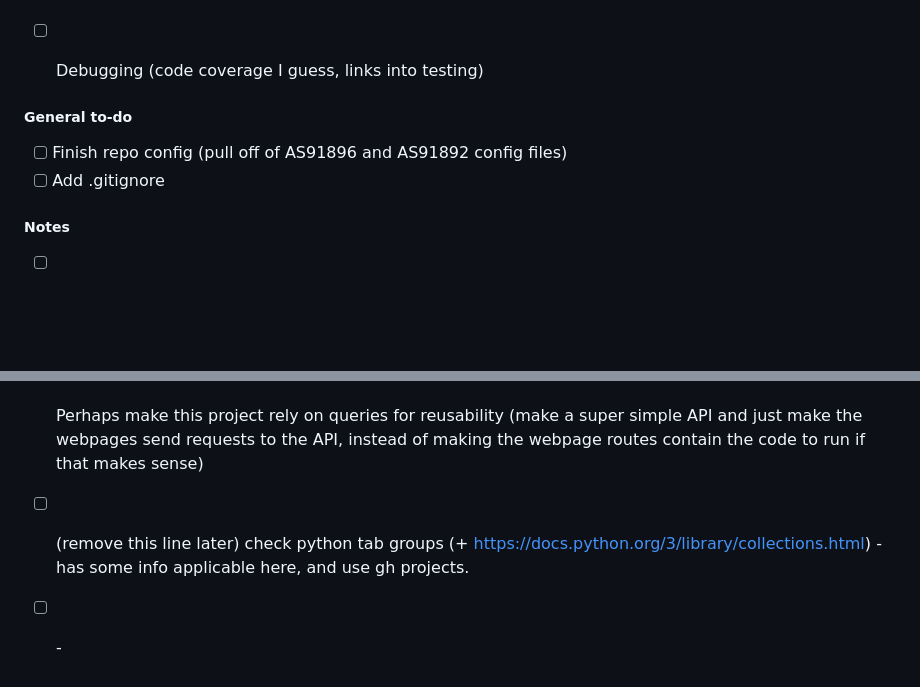
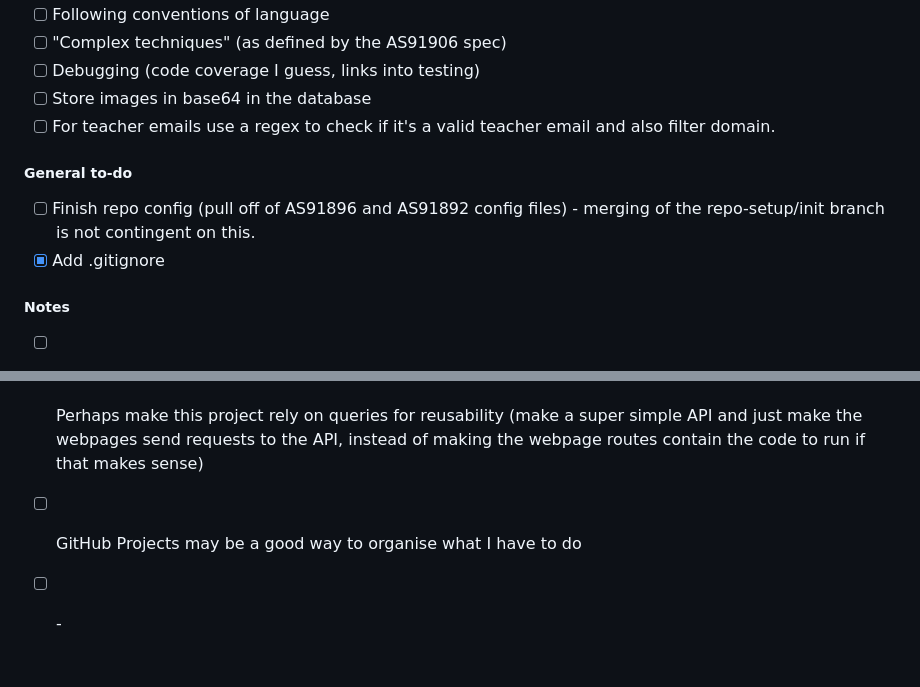
Before and after one commit to CyberFlameGO/DTSCodingDB, a Markdown page: README.md, 2 parts joined by grey strips. Drawn GitHub-style; blank space fills up the shorter version.

```diff
--- a/README.md
+++ b/README.md
@@ -29,15 +29,16 @@ A repo for the project combining achievement in AS91906 &amp; AS91902
 * [ ] Following conventions of language
 * [ ] "Complex techniques" \(as defined by the AS91906 spec\)
 * [ ] Debugging \(code coverage I guess, links into testing\)
-
+* [ ] Store images in base64 in the database
+* [ ] For teacher emails use a regex to check if it's a valid teacher email and also filter domain.
 
 ##### General to\-do
-* [ ] Finish repo config \(pull off of AS91896 and AS91892 config files\)
-* [ ] Add .gitignore
+* [ ] Finish repo config \(pull off of AS91896 and AS91892 config files\) - merging of the repo-setup/init branch is not contingent on this.
+* [x] Add .gitignore
 
 ##### Notes
 * [ ] Adapt database wrapper to be more flexible in terms of CRUD operations and checking
 * [ ] Potentially look into using a different database framework
 * [ ] Perhaps make this project rely on queries for reusability \(make a super simple API and just make the webpages send requests to the API, instead of making the webpage routes contain the code to run if that makes sense\)
-* [ ] \(remove this line later\) check python tab groups (+ https://docs.python.org/3/library/collections.html) - has some info applicable here, and use gh projects.
+* [ ] GitHub Projects may be a good way to organise what I have to do
 * [ ] \-
```
